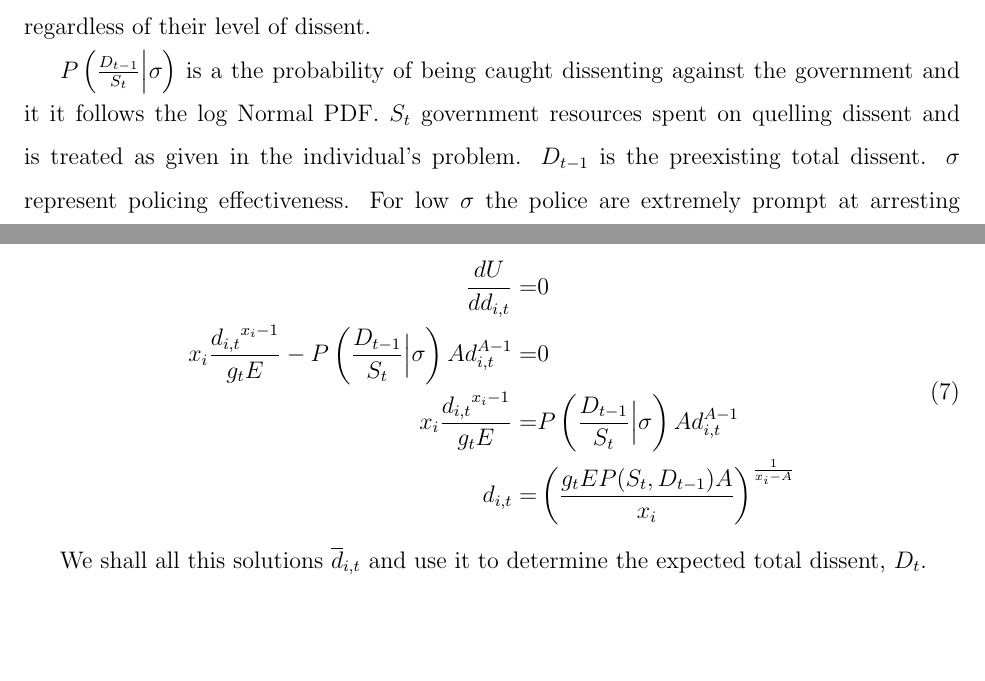
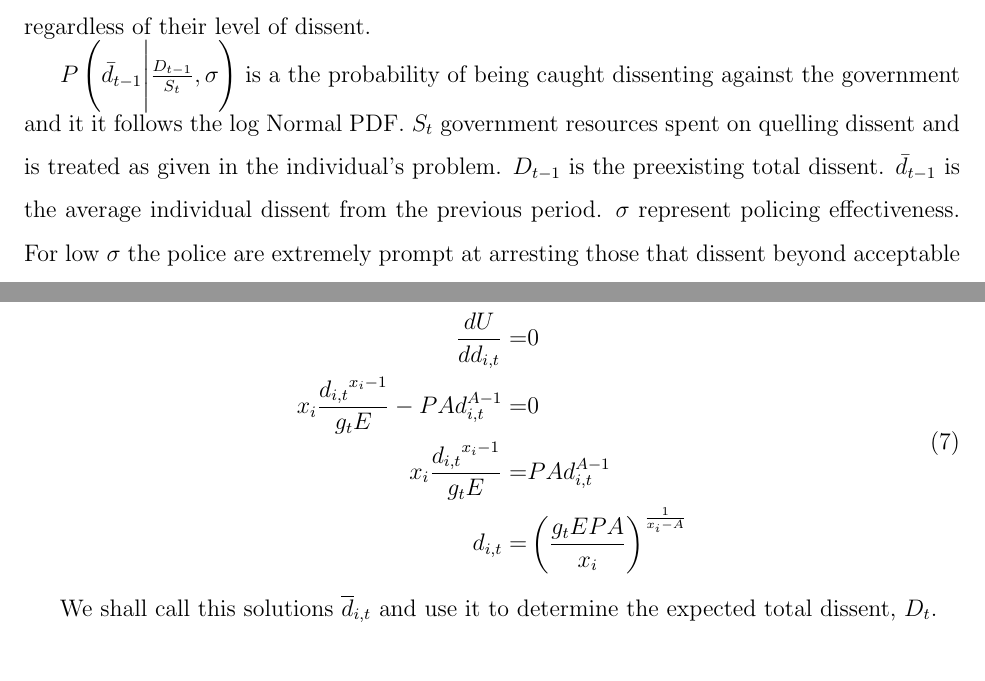
Before and after one commit to eospangler/StabilityProject2014, a LaTeX document (Stability Draft.tex): two parts of pages 7 and 11 of 19 before the commit and two parts of pages 7 and 12 of 19 after it, joined at a grey line, cut so that both start at the same text, the shorter picture padded with empty space. Compiled offline with pdfLaTeX.

Commit message:
I updated the draft and altered the section on the probability of being caught. I put started making the changes to the simulation file in the form of comments but I didn't know how to fully implement my proposed changes. I figured out what the error we made was. We have parameters that defined the shape of the PDF curve but we never picked a point on the curve to give P an exact value needed for out simulation. I propose that we use dbar_(t-1), the average individual level of dissent from the previous period. Thoughts?

```diff
--- a/Stability Draft.tex
+++ b/Stability Draft.tex
@@ -110,7 +110,9 @@ $x_i$ is the exponent that represents an individual's level of activism with res
 
 $E$ and $g_t$ reduce the amount of utility and individual gets from dissenting. $E$ is an exogenous parameter assessing an individual's quality of life each period. By environment we mean an individual's living situation within a country: unemployment, healthcare, safety, equality, etc. $E$ allows us to weigh the validity of dissent for comparisons across countries. Dissent in a country where conditions are good (``first world problems")  are far less meaningful than in countries with more difficult situations. By weighing dissent based on the circumstances of a country, we are better able to establish an index of political stability that works for both developed and developing countries. $g_t$ is per capita government spending($g_t=\frac{G_t}{N_t}$ where $N_t$ is the population) and is treated as given in the individual's problem. $g_t$ represents how much the government services are given to each citizen. Since this is a pure public good, the government cannot restrict who receives this, thus the individual receives this benefit regardless of their level of dissent.
 
-$P \left(\frac{D_{t-1}}{S_t}\Big|\sigma \right)$ is a the probability of being caught dissenting against the government and it it follows the log Normal PDF. $S_t$ government resources spent on quelling dissent and is treated as given in the individual's problem. $D_{t-1}$ is the preexisting total dissent. $\sigma$ represent policing effectiveness. For low $\sigma$ the police are extremely prompt at arresting those that dissent beyond acceptable limits. For higher $\sigma$ it probability of being arrested becomes more spread out. For practical purposes $\sigma$ is the ratio of $\frac{\text{Total Reported Crime}}{\text{Crimes Cleared}}$. While not perfect, it does provide some insight into police effectiveness. $A$ this is the punishment parameter for dissenting and it structured such that $A>1$. Since the punishment should fit the crime, an individual is punished based on their level of dissent. An assumption with $P \left(\frac{D_{t-1}}{S_t}\Big|\sigma \right)$ is that the amount an individual dissents does not affect their probability of being caught for dissenting. The reasoning is that the amount of dissent a single individual could produce is insignificant within an entire nation ($d<<D$), a drop in the ocean so to speak. That said, if an individual is caught they will be punished based on the amount they have dissented.
+$ P \left( \bar{d}_{t-1} \Bigg|\frac{D_{t-1}}{S_t},\sigma \right)$ is a the probability of being caught dissenting against the government and it it follows the log Normal PDF. $S_t$ government resources spent on quelling dissent and is treated as given in the individual's problem. $D_{t-1}$ is the preexisting total dissent. $\bar{d}_{t-1}$ is the average individual dissent from the previous period. $\sigma$ represent policing effectiveness. For low $\sigma$ the police are extremely prompt at arresting those that dissent beyond acceptable limits. For higher $\sigma$ it probability of being arrested becomes more spread out. For practical purposes $\sigma$ is the ratio of $\frac{\text{Total Reported Crime}}{\text{Crimes Cleared}}$. While not perfect, it does provide some insight into police effectiveness. $A$ this is the punishment parameter for dissenting and it structured such that $A>1$. Since the punishment should fit the crime, an individual is punished based on their level of dissent. An assumption with $P \left( \bar{d}_{t-1} \Bigg|\frac{D_{t-1}}{S_t},\sigma \right)$ is that the amount an individual dissents does not affect their probability of being caught for dissenting. The reasoning is that the amount of dissent a single individual could produce is insignificant within an entire nation ($d<<D$), a drop in the ocean so to speak. That said, if an individual is caught they will be punished based on the amount they have dissented. The benefit of structuring $P$, is that even though it is exogenous to an individual, it is still endogenous to the system. This will allow the probability of being caught alter as conditions change.
+
+
 
 %I could include a graph here to sell it better.
 
@@ -203,13 +205,13 @@ With our various scenarios outlined we can now move on to the process of derivin
 \begin{equation}
 	\begin{aligned}
 \frac{dU}{dd_{i,t}}=& 0\\
-x_i \frac{{d_{i,t}}^{x_i -1}}{g_t E} - P\left(\frac{D_{t-1}}{S_t}\Big|\sigma \right)Ad_{i,t}^{A-1}=& 0 \\
-	x_i \frac{{d_{i,t}}^{x_i -1}}{g_t E} =& P\left(\frac{D_{t-1}}{S_t}\Big|\sigma \right)Ad_{i,t}^{A-1}\\
-		d_{i,t}=& \left(\frac{g_tEP(S_t,D_{t-1})A}{x_i} \right)^{\frac{1}{x_i -A}}\\
+x_i \frac{{d_{i,t}}^{x_i -1}}{g_t E} - PAd_{i,t}^{A-1}=& 0 \\
+	x_i \frac{{d_{i,t}}^{x_i -1}}{g_t E} =& PAd_{i,t}^{A-1}\\
+		d_{i,t}=& \left(\frac{g_tEPA}{x_i} \right)^{\frac{1}{x_i -A}}\\
 	\end{aligned}
 \end{equation}
 
-We shall all this solutions $\overline{d}_{i,t}$ and use it to determine the expected total dissent, $D_t$.
+We shall call this solutions $\overline{d}_{i,t}$ and use it to determine the expected total dissent, $D_t$.
 
 %To avoid this in simulation, if a random draw of $x_i$ is one such that it makes the $SOC>0$ it will be automatically lowered to the maximal value, $x_{max}$, where $SOC<0$ holds. This constrains should not prove too onerous.
 
```
Also changed, not shown: Stability Draft.tex (15 more changed lines), 1 other file.
